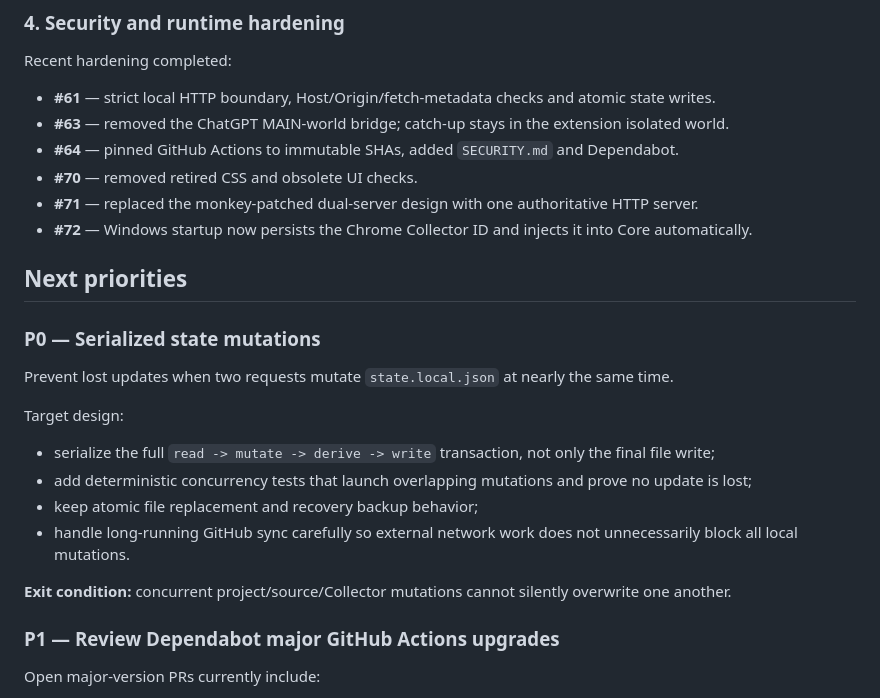
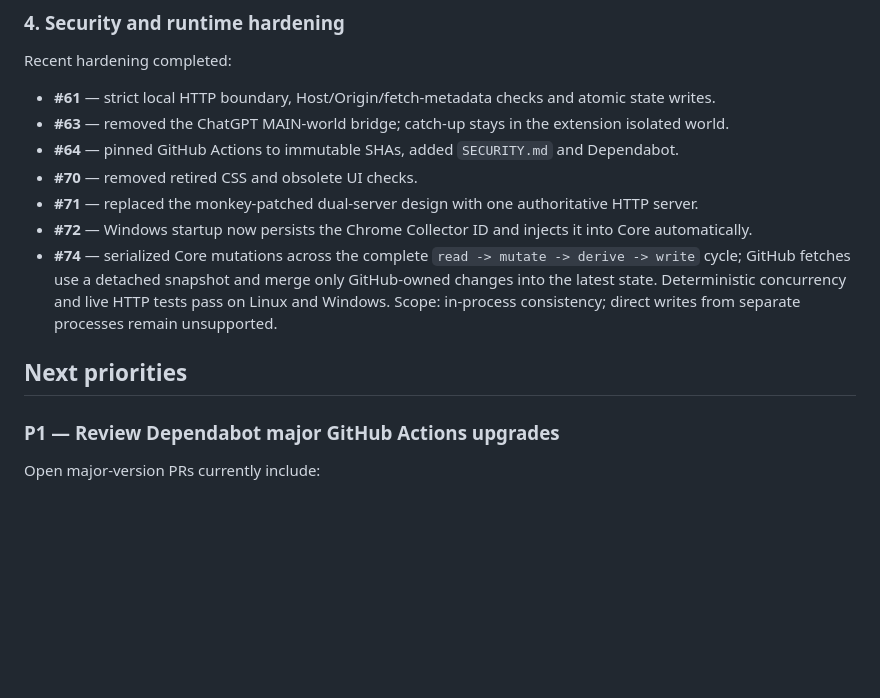
Before and after one commit to shinobione/shinobione-shino-control, a Markdown page: ROADMAP.md, the part around the change. Rendered like a GitHub page; blank space fills up the shorter version.

Commit message:
docs: close serialized-state milestone in roadmap (#75)

```diff
--- a/ROADMAP.md
+++ b/ROADMAP.md
@@ -36,21 +36,9 @@ Recent hardening completed:
 - **#70** — removed retired CSS and obsolete UI checks.
 - **#71** — replaced the monkey-patched dual-server design with one authoritative HTTP server.
 - **#72** — Windows startup now persists the Chrome Collector ID and injects it into Core automatically.
+- **#74** — serialized Core mutations across the complete `read -> mutate -> derive -> write` cycle; GitHub fetches use a detached snapshot and merge only GitHub-owned changes into the latest state. Deterministic concurrency and live HTTP tests pass on Linux and Windows. Scope: in-process consistency; direct writes from separate processes remain unsupported.
 
 ## Next priorities
-
-### P0 — Serialized state mutations
-
-Prevent lost updates when two requests mutate `state.local.json` at nearly the same time.
-
-Target design:
-
-- serialize the full `read -> mutate -> derive -> write` transaction, not only the final file write;
-- add deterministic concurrency tests that launch overlapping mutations and prove no update is lost;
-- keep atomic file replacement and recovery backup behavior;
-- handle long-running GitHub sync carefully so external network work does not unnecessarily block all local mutations.
-
-**Exit condition:** concurrent project/source/Collector mutations cannot silently overwrite one another.
 
 ### P1 — Review Dependabot major GitHub Actions upgrades
 
```
